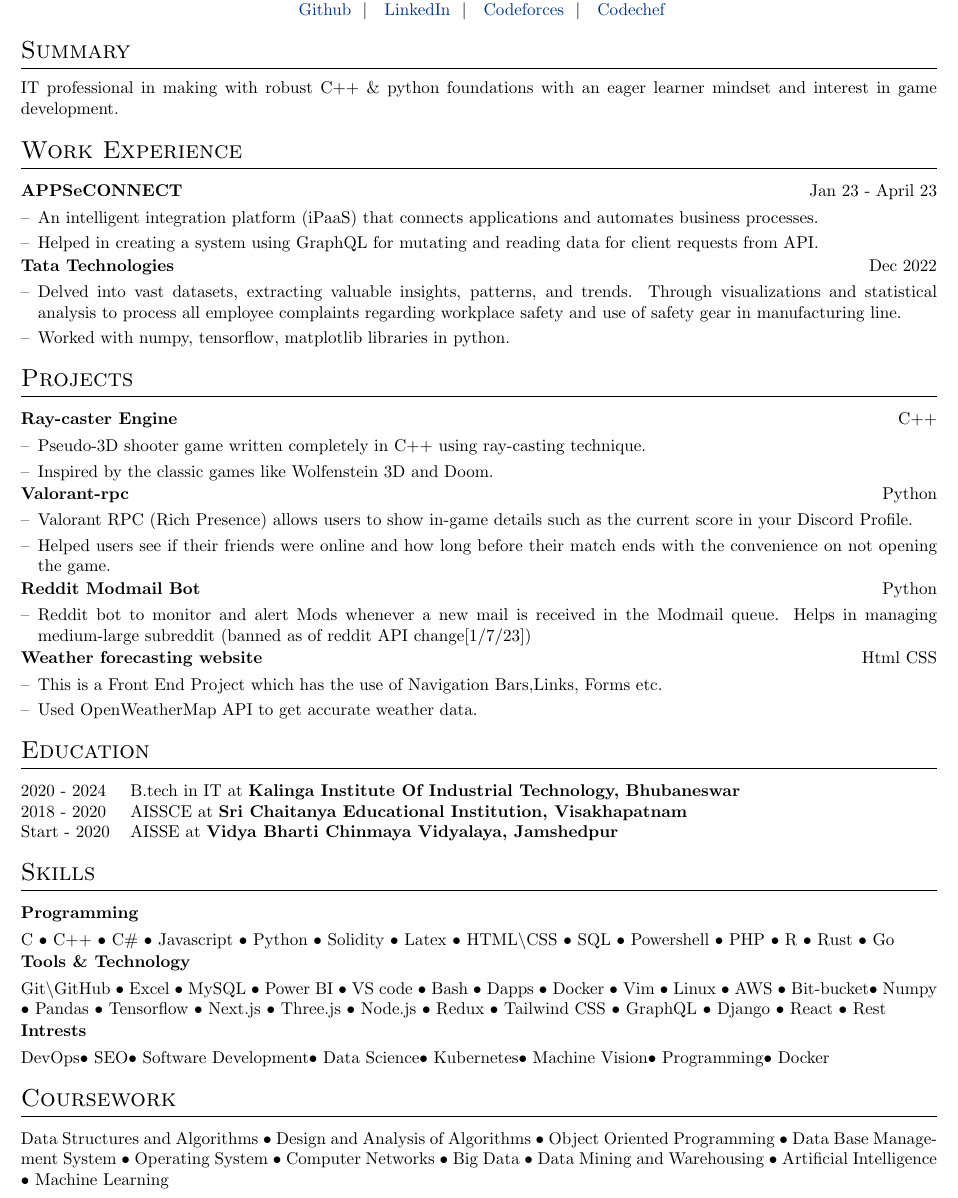
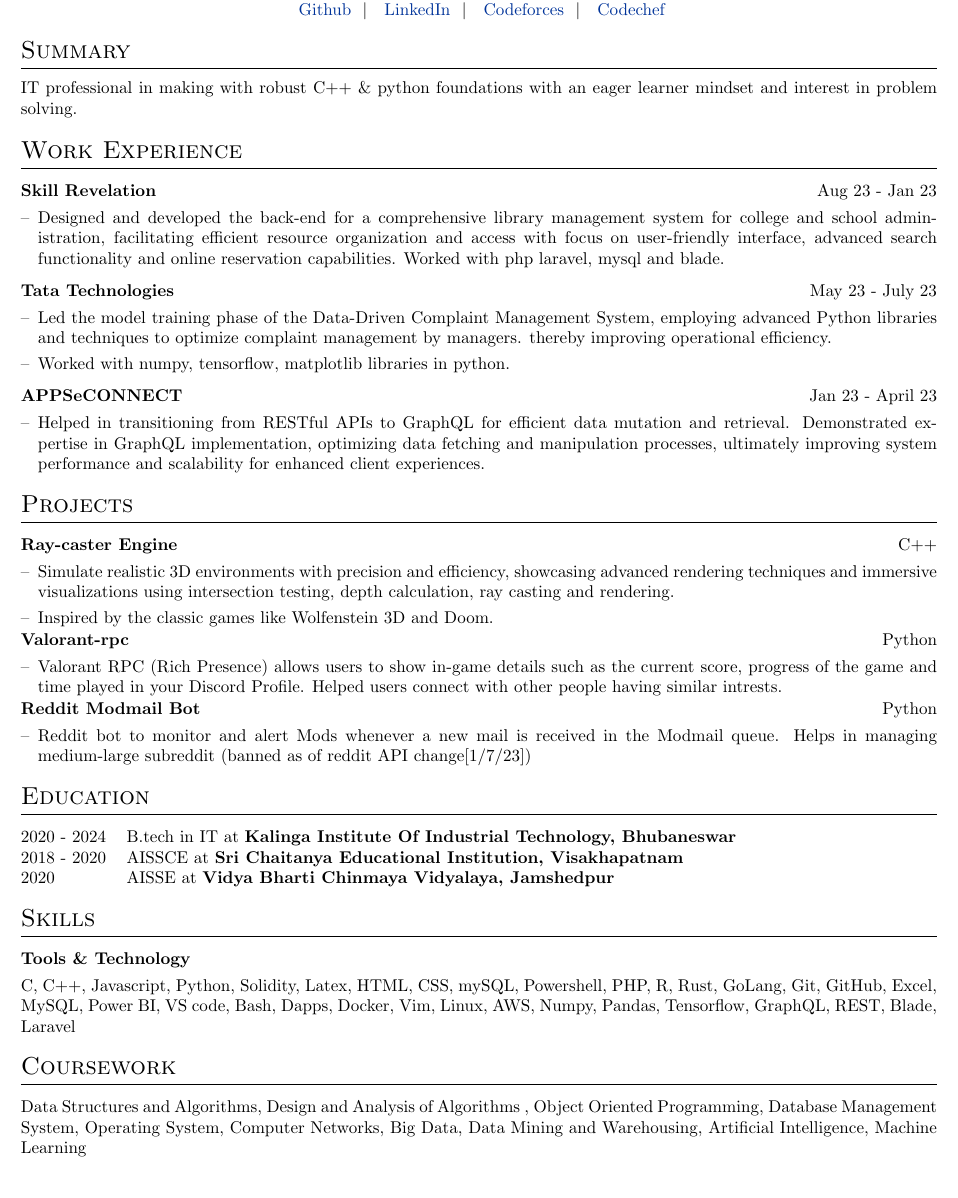
Before and after one commit to flxcsx/Resume, a LaTeX CV (cv.tex): part of the page, cut so that both start at the same text. Compiled offline with pdfLaTeX.

Commit message:
Update cv.tex

```diff
--- a/cv.tex
+++ b/cv.tex
@@ -84,39 +84,50 @@
 %----------------------------------------------------------------------------------------
 %Interests/ Keywords/ Summary
 \section{Summary}
-IT professional in making with robust C++ \& python foundations with an eager learner mindset and interest in game development.
+IT professional in making with robust C++ \& python foundations with an eager learner mindset and interest in problem solving.
 %Experience
 \section{Work Experience}
+\begin{tabularx}{\linewidth}{ @{}l r@{} }
+\textbf{Skill Revelation} & \hfill Aug 23 - Jan 23\\[3.75pt]
+\multicolumn{2}{@{}X@{}}{
+\begin{minipage}[t]{\linewidth}
+    \begin{itemize}[nosep,after=\strut, leftmargin=1em, itemsep=3pt]
+        \item[--] Designed and developed the back-end for a comprehensive library management system for college and school administration, facilitating efficient resource organization and access with focus on user-friendly interface, advanced search functionality and online reservation capabilities. Worked with php laravel, mysql and blade.
+    \end{itemize}
+    \end{minipage}
+}
+\end{tabularx}
+
+\begin{tabularx}{\linewidth}{ @{}l r@{} }
+\textbf{Tata Technologies} & \hfill May 23 - July 23\\[3.75pt]
+\multicolumn{2}{@{}X@{}}{
+\begin{minipage}[t]{\linewidth}
+    \begin{itemize}[nosep,after=\strut, leftmargin=1em, itemsep=3pt]
+        \item[--] Led the model training phase of the Data-Driven Complaint Management System, employing advanced Python libraries and techniques to optimize complaint management by managers. thereby improving operational efficiency.
+        \item[--] Worked with numpy, tensorflow, matplotlib libraries in python.
+    \end{itemize}
+    \end{minipage}
+}
+\end{tabularx}
+
 \begin{tabularx}{\linewidth}{ @{}l r@{} }
 \textbf{APPSeCONNECT} & \hfill Jan 23 - April 23 \\[3.75pt]
 \multicolumn{2}{@{}X@{}}{
 \begin{minipage}[t]{\linewidth}
     \begin{itemize}[nosep,after=\strut, leftmargin=1em, itemsep=3pt]
-        \item[--] An intelligent integration platform (iPaaS)
-        that connects applications and automates business processes.
-        \item[--] Helped in creating a system using GraphQL for mutating and reading data for client requests from API.
+        \item[--] Helped in transitioning from RESTful APIs to GraphQL for efficient data mutation and retrieval. Demonstrated expertise in GraphQL implementation, optimizing data fetching and manipulation processes, ultimately improving system performance and scalability for enhanced client experiences.
     \end{itemize}
     \end{minipage}
 }
 \end{tabularx}
-\begin{tabularx}{\linewidth}{ @{}l r@{} }
-\textbf{Tata Technologies} & \hfill Dec 2022\\[3.75pt]
-\multicolumn{2}{@{}X@{}}{
-\begin{minipage}[t]{\linewidth}
-    \begin{itemize}[nosep,after=\strut, leftmargin=1em, itemsep=3pt]
-        \item[--] Delved into vast datasets, extracting valuable insights, patterns, and trends. Through visualizations and statistical analysis to process all  employee complaints regarding workplace safety and use of safety gear in manufacturing line.
-        \item[--] Worked with numpy, tensorflow, matplotlib libraries in python.
-    \end{itemize}
-    \end{minipage}
-}
-\end{tabularx}
+
 %Projects
 \section{Projects}
 \begin{tabularx}{\linewidth}{ @{}l r@{} }
 \textbf{Ray-caster Engine } & \hfill {C++} \\[3.75pt]
 \multicolumn{2}{@{}X@{}}{\begin{minipage}[t]{\linewidth}
     \begin{itemize}[nosep,after=\strut, leftmargin=1em, itemsep=3pt]
-        \item[--] Pseudo-3D shooter game written completely in C++ using ray-casting technique.
+        \item[--] Simulate realistic 3D environments with precision and efficiency, showcasing advanced rendering techniques and immersive visualizations using intersection testing, depth calculation, ray casting and rendering.
         \item[--] Inspired by the classic games like Wolfenstein 3D and Doom.
     \end{itemize}
     \end{minipage}
@@ -127,8 +138,7 @@
 \multicolumn{2}{@{}X@{}}{
 \begin{minipage}[t]{\linewidth}
     \begin{itemize}[nosep,after=\strut, leftmargin=1em, itemsep=3pt]
-        \item[--] Valorant RPC (Rich Presence) allows users to show in-game details such as the current score in your Discord Profile.
-        \item[--] Helped users see if their friends were online and how long before their match ends with the convenience on not opening the game.
+        \item[--] Valorant RPC (Rich Presence) allows users to show in-game details such as the current score, progress of the game and time played in your Discord Profile. Helped users connect with other people having similar intrests.
     \end{itemize}
     \end{minipage}
 }
@@ -142,16 +152,7 @@
     \end{minipage}
 }
 \end{tabularx}
-\begin{tabularx}{\linewidth}{ @{}l r@{} }
-\textbf{Weather forecasting website} & \hfill {Html CSS} \\[3.75pt]
-\multicolumn{2}{@{}X@{}}{\begin{minipage}[t]{\linewidth}
-    \begin{itemize}[nosep,after=\strut, leftmargin=1em, itemsep=3pt]
-        \item[--] This is a Front End Project which has the use of Navigation Bars,Links, Forms etc.
-        \item[--] Used OpenWeatherMap API to get accurate weather data.
-    \end{itemize}
-    \end{minipage}
-}
-\end{tabularx}
+
 %----------------------------------------------------------------------------------------
 %	EDUCATION
 %----------------------------------------------------------------------------------------
@@ -159,7 +160,7 @@
 \begin{tabularx}{\linewidth}{@{}l X@{}}
 2020 - 2024 & B.tech in IT at \textbf{Kalinga Institute Of Industrial Technology, Bhubaneswar}  \\
 2018 - 2020 & AISSCE at \textbf{Sri Chaitanya Educational Institution, Visakhapatnam}\\
-Start - 2020 & AISSE at \textbf{Vidya Bharti Chinmaya Vidyalaya, Jamshedpur}  \\
+     2020 & AISSE at \textbf{Vidya Bharti Chinmaya Vidyalaya, Jamshedpur}  \\
 \end{tabularx}
 %----------------------------------------------------------------------------------------
 %	PUBLICATIONS
@@ -168,22 +169,14 @@
 %	SKILLS
 %----------------------------------------------------------------------------------------
 \section{Skills}
-\begin{tabularx}{\linewidth}{@{}l X@{}}
-\textbf{Programming}\\[3.75pt]
-\multicolumn{2}{@{}X@{}}{C \textbullet{} C++ \textbullet{} C\# \textbullet{} Javascript \textbullet{} Python \textbullet{} Solidity \textbullet{} Latex \textbullet{} HTML$\backslash$CSS \textbullet{} SQL \textbullet{} Powershell \textbullet{} PHP \textbullet{} R \textbullet{} Rust \textbullet{} Go }
-\end{tabularx}
+
 \begin{tabularx}{\linewidth}{@{}l X@{}}
 \textbf{Tools \& Technology}\\[3.75pt]
-\multicolumn{2}{@{}X@{}}{Git$\backslash$GitHub \textbullet{} Excel \textbullet{} MySQL \textbullet{} Power BI \textbullet{} VS code \textbullet{} Bash \textbullet{} Dapps \textbullet{} Docker \textbullet{} Vim \textbullet{} Linux \textbullet{} AWS \textbullet{} Bit-bucket\textbullet{} Numpy \textbullet{} Pandas \textbullet{} Tensorflow \textbullet{} Next.js \textbullet{} Three.js \textbullet{} Node.js \textbullet{} Redux \textbullet{} Tailwind CSS \textbullet{} GraphQL \textbullet{} Django \textbullet{} React \textbullet{} Rest}
-\end{tabularx}
-\begin{tabularx}{\linewidth}{@{}l X@{}}
-\textbf{Intrests}\\[3.75pt]
-\multicolumn{2}{@{}X@{}}{DevOps\textbullet{} SEO\textbullet{} Software Development\textbullet{} Data Science\textbullet{} Kubernetes\textbullet{} Machine Vision\textbullet{} Programming\textbullet{} Docker }
+\multicolumn{2}{@{}X@{}}{C, C++, Javascript, Python, Solidity, Latex, HTML, CSS, mySQL, Powershell, PHP, R, Rust, GoLang, Git, GitHub, Excel, MySQL, Power BI, VS code, Bash, Dapps, Docker, Vim, Linux, AWS, Numpy, Pandas, Tensorflow, GraphQL, REST, Blade, Laravel}
 \end{tabularx}
 \section{Coursework}
 \begin{tabularx}{\linewidth}{@{}l X@{}}
-\multicolumn{2}{@{}X@{}}{Data Structures and Algorithms \textbullet{} Design and Analysis of Algorithms  \textbullet{} Object Oriented Programming \textbullet{} Data Base Management System \textbullet{} Operating System \textbullet{} Computer Networks \textbullet{}
-Big Data \textbullet{} Data Mining and Warehousing \textbullet{} Artificial Intelligence \textbullet{} Machine Learning }
+\multicolumn{2}{@{}X@{}}{Data Structures and Algorithms, Design and Analysis of Algorithms , Object Oriented Programming, Database Management System, Operating System, Computer Networks, Big Data, Data Mining and Warehousing, Artificial Intelligence, Machine Learning }
 \end{tabularx}
 %\vfill
 \end{document}
```
